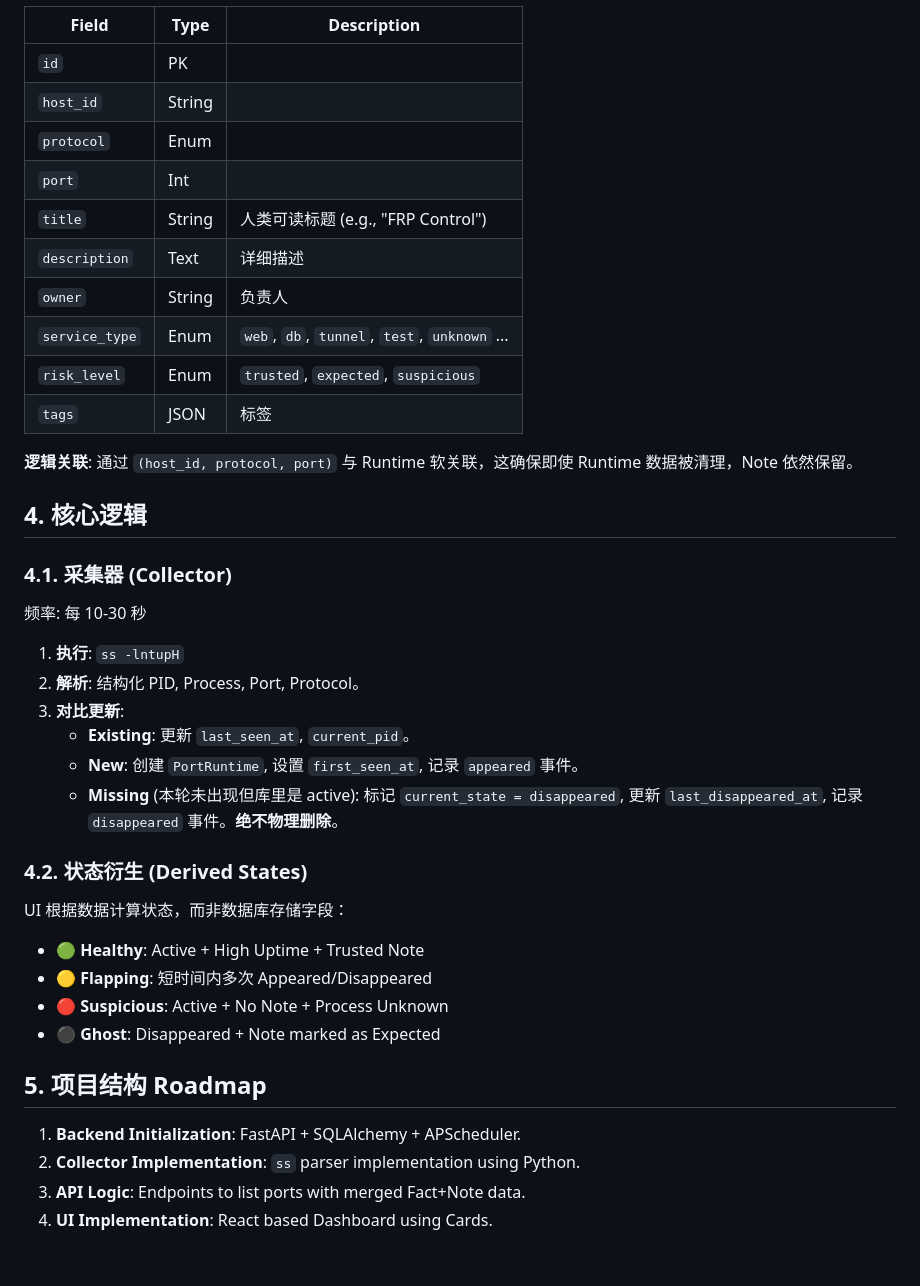
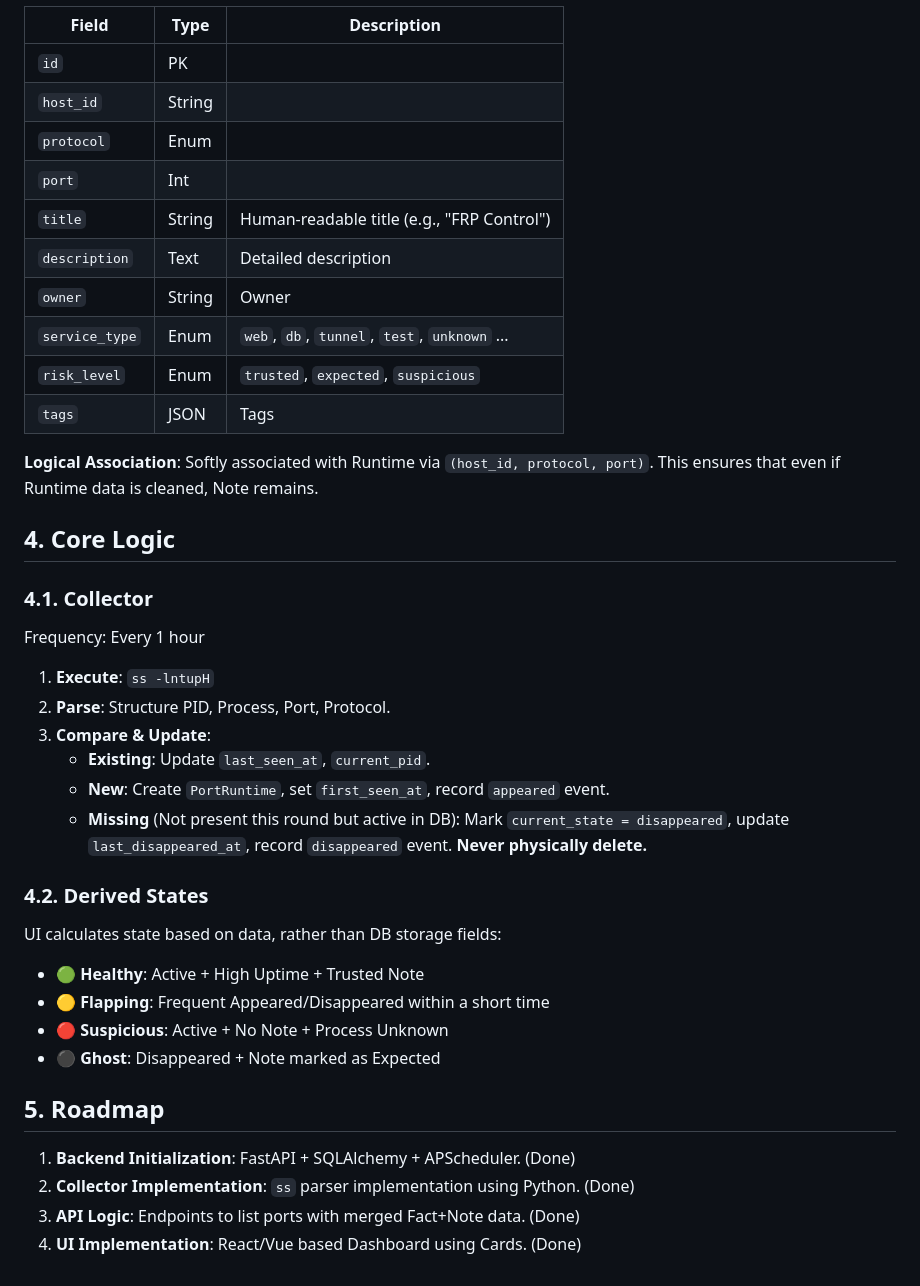
Before and after one commit to owenX-copilot/portmonote, a Markdown page: README.md, the part around one of its changes. GitHub-like rendering.

```diff
--- a/README.md
+++ b/README.md
@@ -69,38 +71,38 @@ graph TD
 | `host_id` | String | |
 | `protocol` | Enum | |
 | `port` | Int | |
-| `title` | String | 人类可读标题 (e.g., "FRP Control") |
-| `description` | Text | 详细描述 |
-| `owner` | String | 负责人 |
+| `title` | String | Human-readable title (e.g., "FRP Control") |
+| `description` | Text | Detailed description |
+| `owner` | String | Owner |
 | `service_type` | Enum | `web`, `db`, `tunnel`, `test`, `unknown` ... |
 | `risk_level` | Enum | `trusted`, `expected`, `suspicious` |
-| `tags` | JSON | 标签 |
+| `tags` | JSON | Tags |
 
-**逻辑关联**: 通过 `(host_id, protocol, port)` 与 Runtime 软关联，这确保即使 Runtime 数据被清理，Note 依然保留。
+**Logical Association**: Softly associated with Runtime via `(host_id, protocol, port)`. This ensures that even if Runtime data is cleaned, Note remains.
 
-## 4. 核心逻辑
+## 4. Core Logic
 
-### 4.1. 采集器 (Collector)
-频率: 每 10-30 秒
+### 4.1. Collector
+Frequency: Every 1 hour
 
-1. **执行**: `ss -lntupH`
-2. **解析**: 结构化 PID, Process, Port, Protocol。
-3. **对比更新**:
-    - **Existing**: 更新 `last_seen_at`, `current_pid`。
-    - **New**: 创建 `PortRuntime`, 设置 `first_seen_at`, 记录 `appeared` 事件。
-    - **Missing** (本轮未出现但库里是 active): 标记 `current_state = disappeared`, 更新 `last_disappeared_at`, 记录 `disappeared` 事件。**绝不物理删除**。
+1. **Execute**: `ss -lntupH`
+2. **Parse**: Structure PID, Process, Port, Protocol.
+3. **Compare & Update**:
+    - **Existing**: Update `last_seen_at`, `current_pid`.
+    - **New**: Create `PortRuntime`, set `first_seen_at`, record `appeared` event.
+    - **Missing** (Not present this round but active in DB): Mark `current_state = disappeared`, update `last_disappeared_at`, record `disappeared` event. **Never physically delete.**
 
-### 4.2. 状态衍生 (Derived States)
-UI 根据数据计算状态，而非数据库存储字段：
+### 4.2. Derived States
+UI calculates state based on data, rather than DB storage fields:
 
 - **🟢 Healthy**: Active + High Uptime + Trusted Note
-- **🟡 Flapping**: 短时间内多次 Appeared/Disappeared
+- **🟡 Flapping**: Frequent Appeared/Disappeared within a short time
 - **🔴 Suspicious**: Active + No Note + Process Unknown
 - **⚫ Ghost**: Disappeared + Note marked as Expected
 
-## 5. 项目结构 Roadmap
+## 5. Roadmap
 
-1. **Backend Initialization**: FastAPI + SQLAlchemy + APScheduler.
-2. **Collector Implementation**: `ss` parser implementation using Python.
-3. **API Logic**: Endpoints to list ports with merged Fact+Note data.
-4. **UI Implementation**: React based Dashboard using Cards.
+1. **Backend Initialization**: FastAPI + SQLAlchemy + APScheduler. (Done)
+2. **Collector Implementation**: `ss` parser implementation using Python. (Done)
+3. **API Logic**: Endpoints to list ports with merged Fact+Note data. (Done)
+4. **UI Implementation**: React/Vue based Dashboard using Cards. (Done)
```
Also changed, not shown: other parts of README.md (+31 -29 lines), README_CN.md (added, +108 -0 lines).
